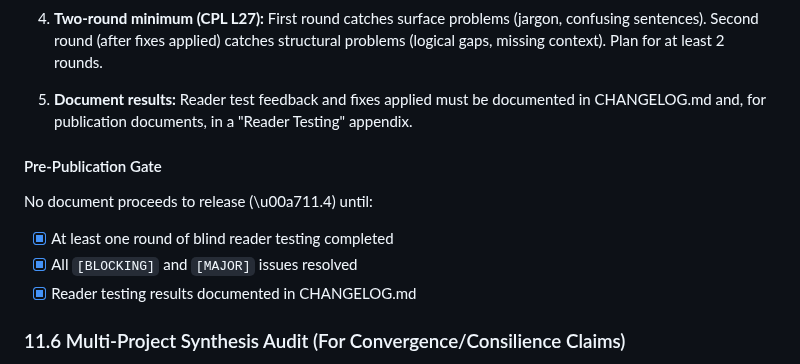
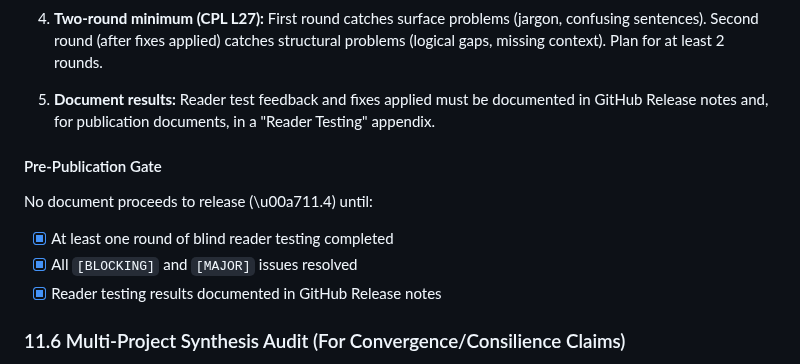
Before and after one commit to rwnq8/prompts, a Markdown page: DEFAULT.md, the part around the change. Drawn GitHub-style.

Commit message:
ACTION:EDIT FILES:DEFAULT.md,QWAV-DEFAULT.md RATIONALE:Autonomous op re-audit — (F5/F9) QWAV handoff FROM section fully converted to GitHub-native (handoff Issue with label, project-state Issue updates, autonomous discovery); (F2) Step 2.5 Audit Completed Tasks converted from SPRINT.md task markers to GitHub Project board/Issues; (F2) 15 additional SPRINT/CHANGELOG/LEARNINGS references eliminated from Task Completion Protocol, RESUME trigger, edge cases table, audit trail; reader testing CHANGELOG.md references moved to GitHub Release notes. Total: 26 replacements across 4 batch fixes

```diff
--- a/DEFAULT.md
+++ b/DEFAULT.md
@@ -1577,14 +1577,14 @@ Before ANY document is declared publication-ready, it MUST pass blind reader tes
 
 4. **Two-round minimum (CPL L27):** First round catches surface problems (jargon, confusing sentences). Second round (after fixes applied) catches structural problems (logical gaps, missing context). Plan for at least 2 rounds.
 
-5. **Document results:** Reader test feedback and fixes applied must be documented in CHANGELOG.md and, for publication documents, in a "Reader Testing" appendix.
+5. **Document results:** Reader test feedback and fixes applied must be documented in GitHub Release notes and, for publication documents, in a "Reader Testing" appendix.
 
 #### Pre-Publication Gate
 
 No document proceeds to release (\u00a711.4) until:
 - [x] At least one round of blind reader testing completed
 - [x] All `[BLOCKING]` and `[MAJOR]` issues resolved
-- [x] Reader testing results documented in CHANGELOG.md
+- [x] Reader testing results documented in GitHub Release notes
 
 ### 11.6 Multi-Project Synthesis Audit (For Convergence/Consilience Claims)
 
```
